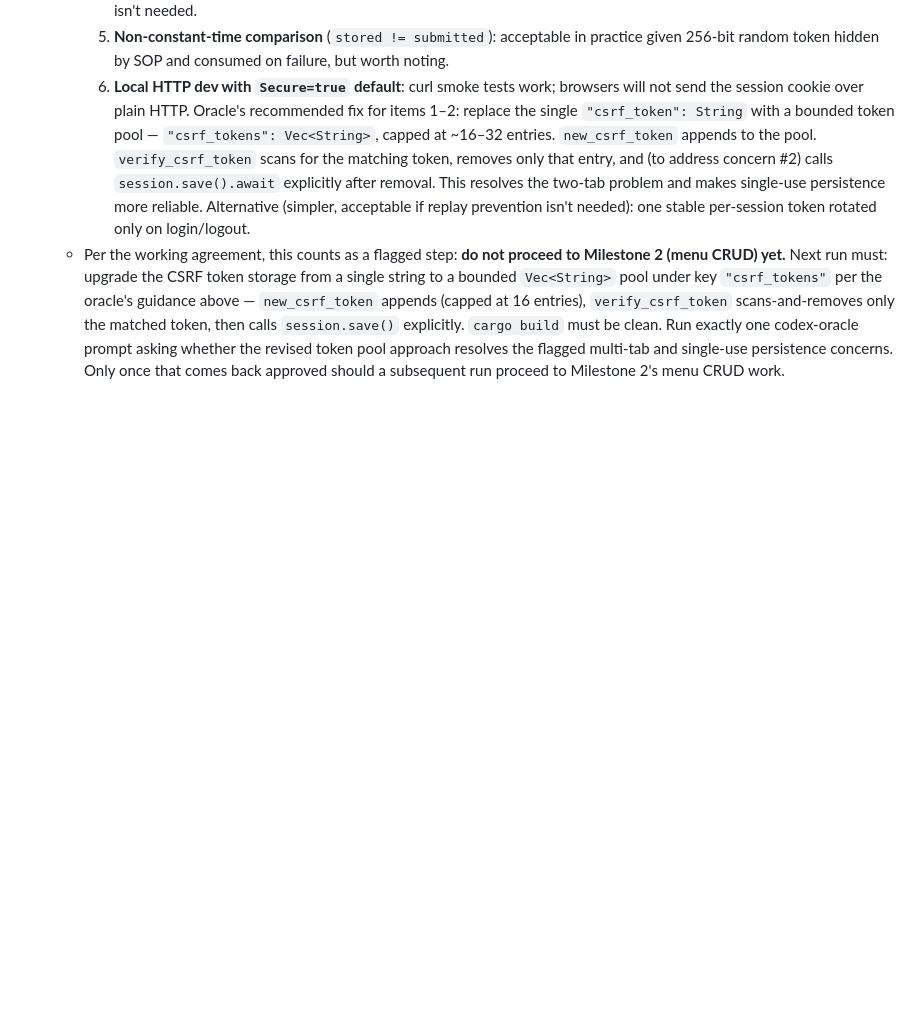
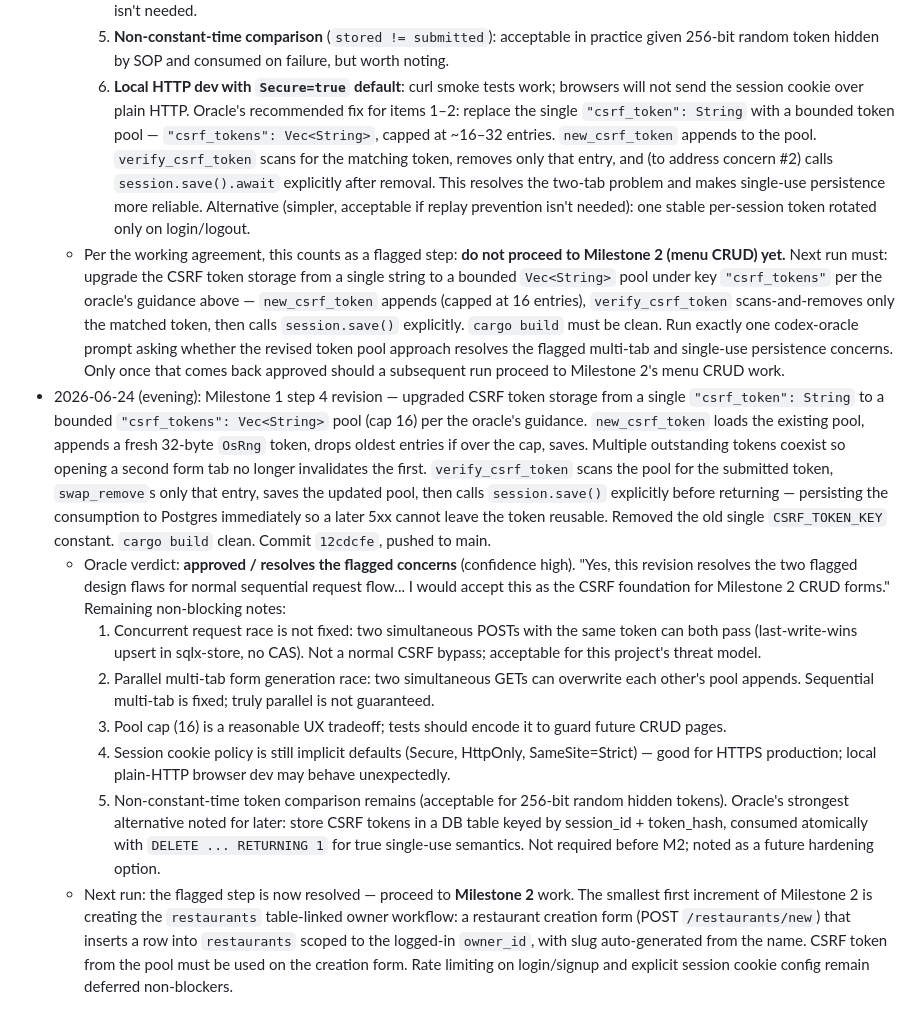
Before and after one commit to etservicehub23-code/qr-menu-app, a Markdown page: PLAN.md, the part around the change. Rendered like a GitHub page; blank space fills up the shorter version.

Commit message:
docs(plan): CSRF pool revision approved — next run starts Milestone 2
Oracle confirmed the Vec<String> token pool resolves both flagged concerns
(multi-tab invalidation and 5xx persistence weakness). Clear to proceed
to Milestone 2: first increment is restaurant creation form with slug
auto-generation scoped to authenticated owner_id.

Co-Authored-By: Claude Sonnet 4.6 <noreply@anthropic.com>

```diff
--- a/PLAN.md
+++ b/PLAN.md
@@ -394,3 +394,46 @@ one rather than deferring that migration.
     pool approach resolves the flagged multi-tab and single-use
     persistence concerns. Only once that comes back approved should a
     subsequent run proceed to Milestone 2's menu CRUD work.
+- 2026-06-24 (evening): Milestone 1 step 4 revision — upgraded CSRF token
+  storage from a single `"csrf_token": String` to a bounded
+  `"csrf_tokens": Vec<String>` pool (cap 16) per the oracle's guidance.
+  `new_csrf_token` loads the existing pool, appends a fresh 32-byte
+  `OsRng` token, drops oldest entries if over the cap, saves. Multiple
+  outstanding tokens coexist so opening a second form tab no longer
+  invalidates the first. `verify_csrf_token` scans the pool for the
+  submitted token, `swap_remove`s only that entry, saves the updated
+  pool, then calls `session.save()` explicitly before returning —
+  persisting the consumption to Postgres immediately so a later 5xx
+  cannot leave the token reusable. Removed the old single `CSRF_TOKEN_KEY`
+  constant. `cargo build` clean. Commit `12cdcfe`, pushed to main.
+  - Oracle verdict: **approved / resolves the flagged concerns**
+    (confidence high). "Yes, this revision resolves the two flagged
+    design flaws for normal sequential request flow... I would accept
+    this as the CSRF foundation for Milestone 2 CRUD forms." Remaining
+    non-blocking notes:
+    1. Concurrent request race is not fixed: two simultaneous POSTs
+       with the same token can both pass (last-write-wins upsert in
+       sqlx-store, no CAS). Not a normal CSRF bypass; acceptable for
+       this project's threat model.
+    2. Parallel multi-tab form generation race: two simultaneous GETs
+       can overwrite each other's pool appends. Sequential multi-tab
+       is fixed; truly parallel is not guaranteed.
+    3. Pool cap (16) is a reasonable UX tradeoff; tests should encode
+       it to guard future CRUD pages.
+    4. Session cookie policy is still implicit defaults (Secure,
+       HttpOnly, SameSite=Strict) — good for HTTPS production; local
+       plain-HTTP browser dev may behave unexpectedly.
+    5. Non-constant-time token comparison remains (acceptable for
+       256-bit random hidden tokens).
+    Oracle's strongest alternative noted for later: store CSRF tokens
+    in a DB table keyed by session_id + token_hash, consumed atomically
+    with `DELETE ... RETURNING 1` for true single-use semantics. Not
+    required before M2; noted as a future hardening option.
+  - Next run: the flagged step is now resolved — proceed to
+    **Milestone 2** work. The smallest first increment of Milestone 2
+    is creating the `restaurants` table-linked owner workflow: a
+    restaurant creation form (POST `/restaurants/new`) that inserts a
+    row into `restaurants` scoped to the logged-in `owner_id`, with
+    slug auto-generated from the name. CSRF token from the pool must
+    be used on the creation form. Rate limiting on login/signup and
+    explicit session cookie config remain deferred non-blockers.
```
